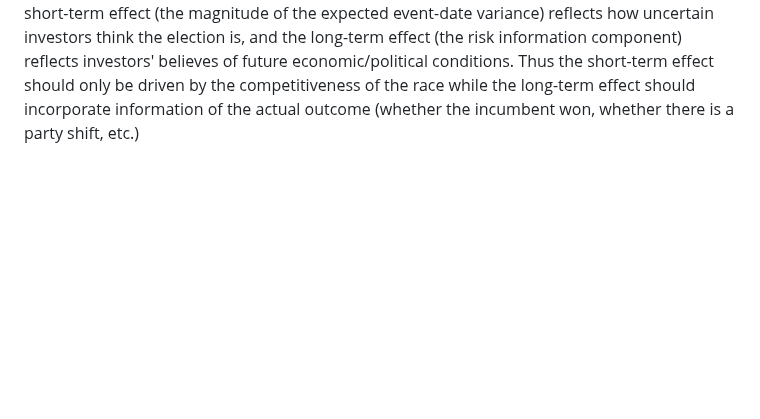
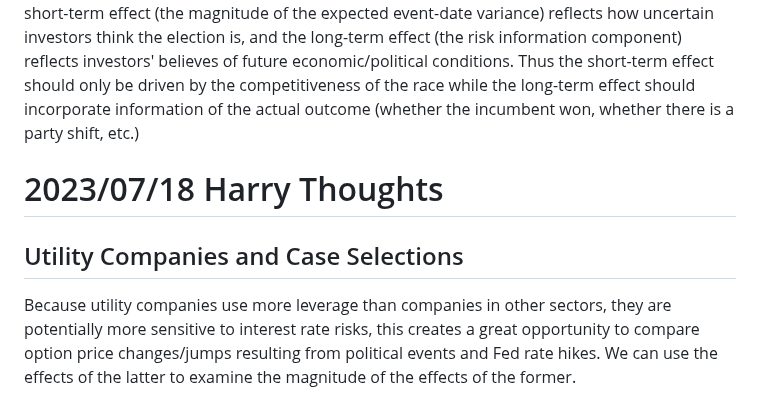
Before and after one commit to harryziyuhe/gubernatorial_election_option_pricing, a Markdown page: log/log.md, the part around the change. Rendered like a GitHub page; blank space fills up the shorter version.

```diff
--- a/log/log.md
+++ b/log/log.md
@@ -21,3 +21,8 @@ Hassan et al 2017 uses conference call transcripts to measure political risk/unc
 
 ## Asset Pricing Measurement:
 Smith and So (2022) talks about disaggregating risk information and determistic drop equal to risk-neutral expected return variance from the change in implied volatility surrounding the date of the event. This is also useful in the gubernatorial elections context. Following Smith and So (2022)'s set up, the drop in implied volatility reflects both the reveal of risk information and expected event-date variance. In this model, if there is no risk information, then the drop in implied volatility should be the same as the initial climb leading up to the event date. This creates a short-term effect and the long-term effect that are both worthy of exploring. The short-term effect (the magnitude of the expected event-date variance) reflects how uncertain investors think the election is, and the long-term effect (the risk information component) reflects investors' believes of future economic/political conditions. Thus the short-term effect should only be driven by the competitiveness of the race while the long-term effect should incorporate information of the actual outcome (whether the incumbent won, whether there is a party shift, etc.)
+
+# 2023/07/18 Harry Thoughts
+
+## Utility Companies and Case Selections
+Because utility companies use more leverage than companies in other sectors, they are potentially more sensitive to interest rate risks, this creates a great opportunity to compare option price changes/jumps resulting from political events and Fed rate hikes. We can use the effects of the latter to examine the magnitude of the effects of the former.
```
